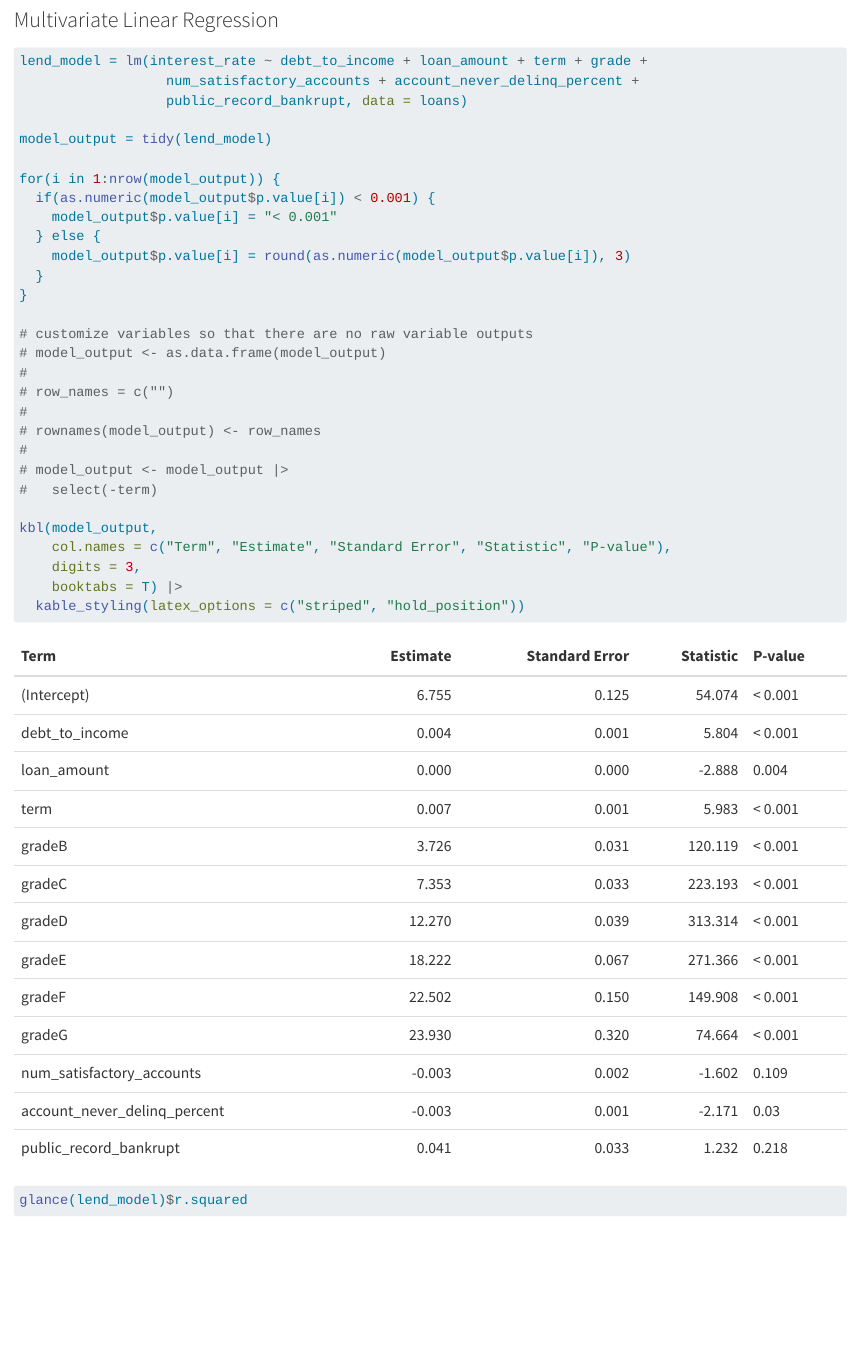
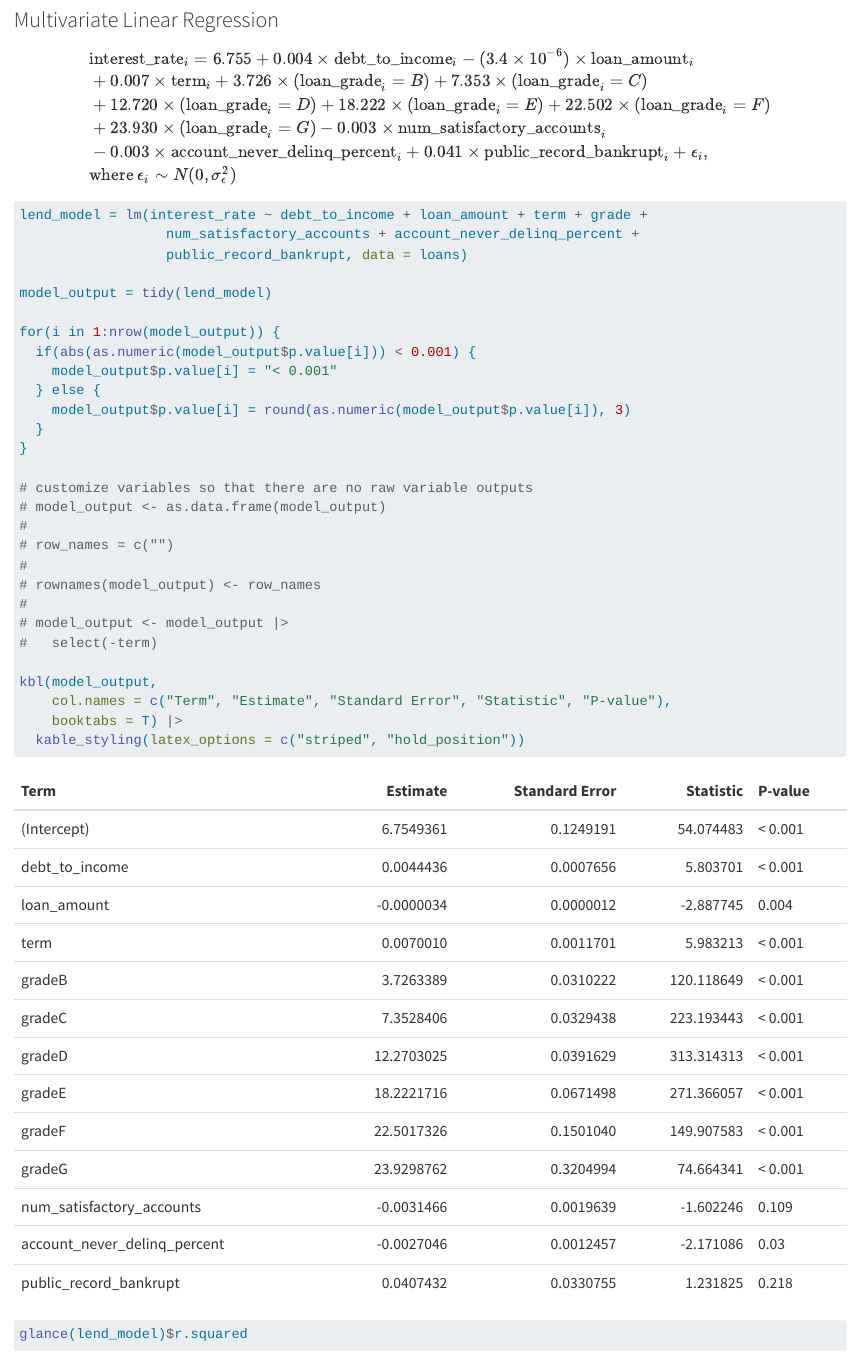
Before and after one commit to alanywang25/Lending-Club-Optimization, a Quarto document (EDA and Regression.qmd): the page in a window 1100 px wide, from 5260 px down. Rendered offline with R 4.5, knitr and Pandoc in place of Quarto, with nearby package versions; code that draws random numbers runs with fixed seeds of ours; long lines of code are wrapped.

Commit message:
update regression model output

````diff
--- a/EDA and Regression.qmd
+++ b/EDA and Regression.qmd
@@ -133,3 +135,12 @@ ggplot(loans_filtered, aes(x=issue_month)) +
+&\text{interest_rate}_i = 6.755 + 0.004 \times \text{debt_to_income}_i - (3.4 \times 10^{-6})\times \text{loan_amount}_i \\
+&+0.007 \times \text{term}_i + 3.726 \times (\text{loan_grade}_i = B) + 7.353 \times (\text{loan_grade}_i = C) \\
+&+ 12.720 \times (\text{loan_grade}_i = D) + 18.222 \times (\text{loan_grade}_i = E) + 22.502 \times (\text{loan_grade}_i = F) \\
+&+ 23.930 \times (\text{loan_grade}_i = G) - 0.003 \times \text{num_satisfactory_accounts}_i \\
+&- 0.003 \times \text{account_never_delinq_percent}_i + 0.041 \times \text{public_record_bankrupt}_i + \epsilon_i, \\
+&\text{where } \epsilon_i \sim N(0, \sigma_{\epsilon}^2)
+\end{aligned}
+$$
+
 ```{r regression-model, message=FALSE}
 lend_model = lm(interest_rate ~ debt_to_income + loan_amount + term + grade +
                   num_satisfactory_accounts + account_never_delinq_percent +
@@ -138,7 +149,7 @@ lend_model = lm(interest_rate ~ debt_to_income + loan_amount + term + grade +
 model_output = tidy(lend_model)
 
 for(i in 1:nrow(model_output)) {
-  if(as.numeric(model_output$p.value[i]) < 0.001) {
+  if(abs(as.numeric(model_output$p.value[i])) < 0.001) {
     model_output$p.value[i] = "< 0.001"
   } else {
     model_output$p.value[i] = round(as.numeric(model_output$p.value[i]), 3)
@@ -157,7 +168,6 @@ for(i in 1:nrow(model_output)) {
 
 kbl(model_output,
     col.names = c("Term", "Estimate", "Standard Error", "Statistic", "P-value"),
-    digits = 3,
     booktabs = T) |>
   kable_styling(latex_options = c("striped", "hold_position"))
 ```
````
Also changed, not shown: EDA and Regression.qmd (2 more changed lines), 1 other file.
